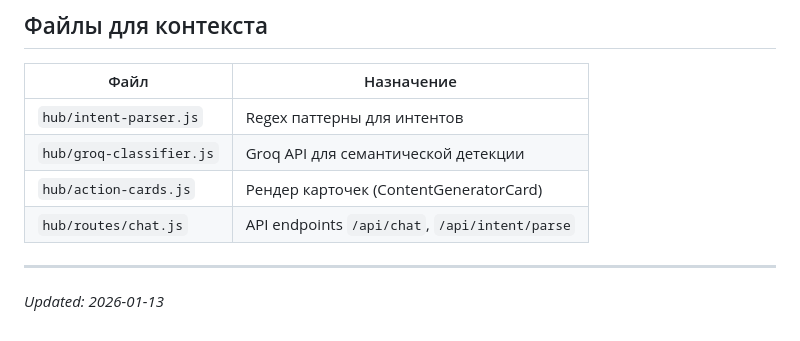
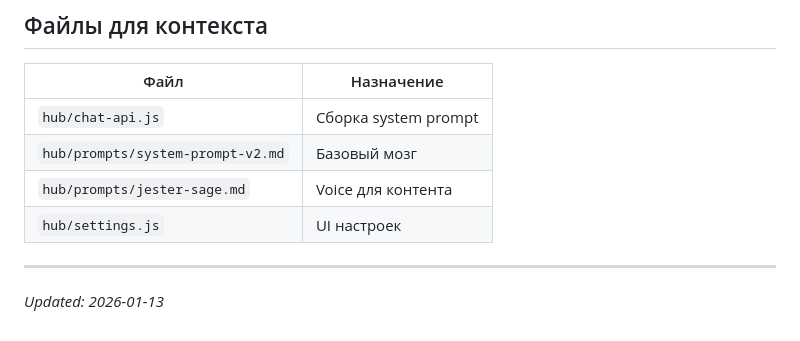
Before and after one commit to Humanji7/solobuddy, a Markdown page: ideas/handoff.md, the part around one of its changes. Rendered like a GitHub page.

```diff
--- a/ideas/handoff.md
+++ b/ideas/handoff.md
@@ -85,10 +89,10 @@ actionCard → Frontend → ContentGeneratorCard
 
 | Файл | Назначение |
 |------|------------|
-| `hub/intent-parser.js` | Regex паттерны для интентов |
-| `hub/groq-classifier.js` | Groq API для семантической детекции |
-| `hub/action-cards.js` | Рендер карточек (ContentGeneratorCard) |
-| `hub/routes/chat.js` | API endpoints `/api/chat`, `/api/intent/parse` |
+| `hub/chat-api.js` | Сборка system prompt |
+| `hub/prompts/system-prompt-v2.md` | Базовый мозг |
+| `hub/prompts/jester-sage.md` | Voice для контента |
+| `hub/settings.js` | UI настроек |
 
 ---
 
```
Also changed, not shown: other parts of ideas/handoff.md (+62 -58 lines).
